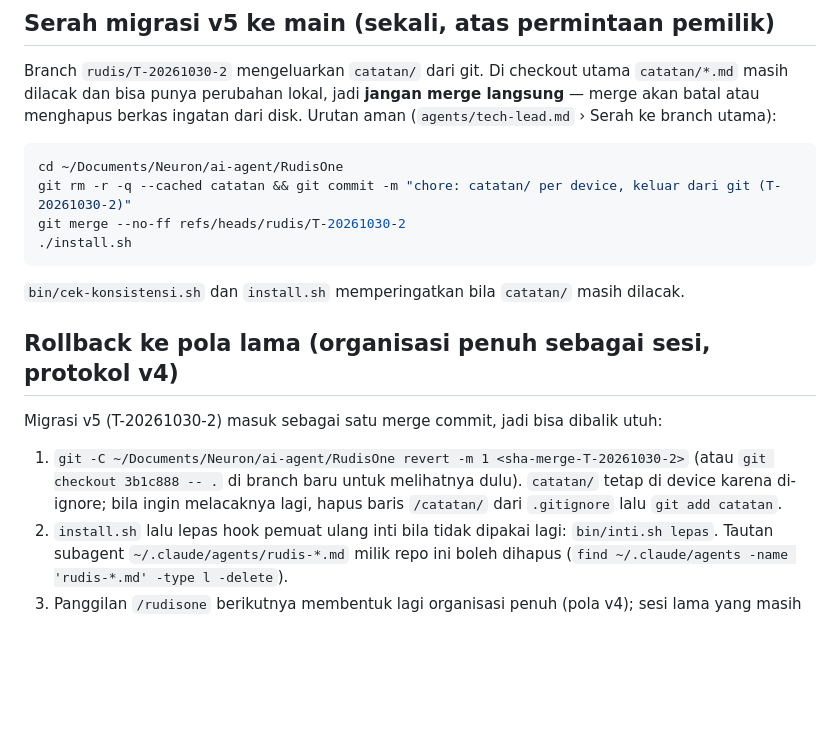
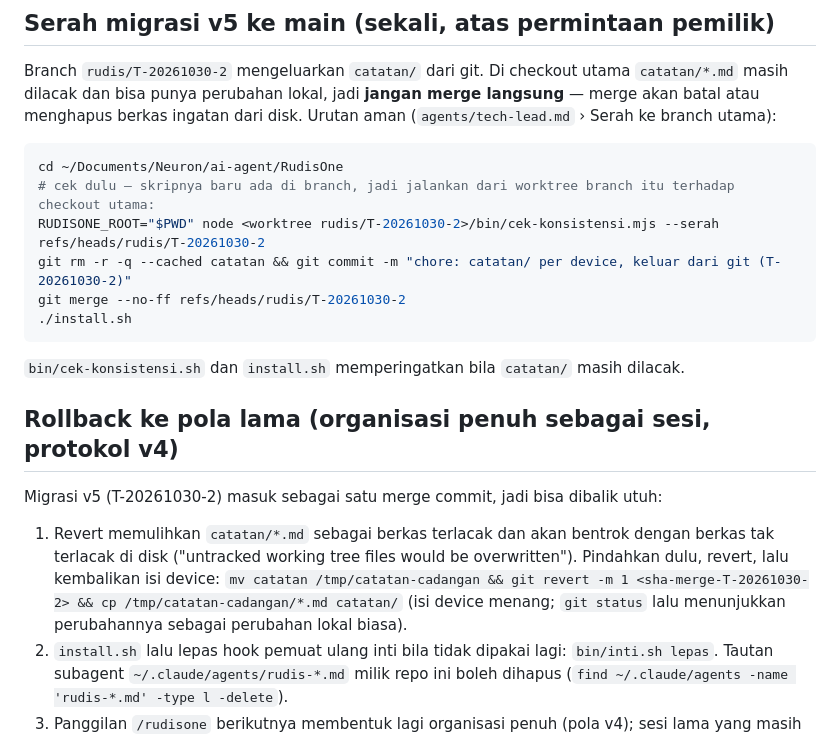
Before and after one commit to DimasPrasetio/RudisOne, a Markdown page: README.md, the part around the change. Drawn GitHub-style; blank space fills up the shorter version.

Commit message:
docs(T-20261030-2): README — --serah dijalankan dari worktree; rollback memindahkan catatan/ sebelum revert (catatan tinjauan COO)
Co-Authored-By: Claude Opus 5.5 <noreply@anthropic.com>

````diff
--- a/README.md
+++ b/README.md
@@ -147,6 +147,8 @@ punya perubahan lokal, jadi **jangan merge langsung** — merge akan batal atau
 Urutan aman (`agents/tech-lead.md` › Serah ke branch utama):
 ```bash
 cd ~/Documents/Neuron/ai-agent/RudisOne
+# cek dulu — skripnya baru ada di branch, jadi jalankan dari worktree branch itu terhadap checkout utama:
+RUDISONE_ROOT="$PWD" node <worktree rudis/T-20261030-2>/bin/cek-konsistensi.mjs --serah refs/heads/rudis/T-20261030-2
 git rm -r -q --cached catatan && git commit -m "chore: catatan/ per device, keluar dari git (T-20261030-2)"
 git merge --no-ff refs/heads/rudis/T-20261030-2
 ./install.sh
@@ -155,9 +157,10 @@ git merge --no-ff refs/heads/rudis/T-20261030-2
 
 ## Rollback ke pola lama (organisasi penuh sebagai sesi, protokol v4)
 Migrasi v5 (T-20261030-2) masuk sebagai satu merge commit, jadi bisa dibalik utuh:
-1. `git -C ~/Documents/Neuron/ai-agent/RudisOne revert -m 1 <sha-merge-T-20261030-2>` (atau `git checkout 3b1c888 -- .`
-   di branch baru untuk melihatnya dulu). `catatan/` tetap di device karena di-ignore; bila ingin melacaknya lagi,
-   hapus baris `/catatan/` dari `.gitignore` lalu `git add catatan`.
+1. Revert memulihkan `catatan/*.md` sebagai berkas terlacak dan akan bentrok dengan berkas tak terlacak di disk
+   ("untracked working tree files would be overwritten"). Pindahkan dulu, revert, lalu kembalikan isi device:
+   `mv catatan /tmp/catatan-cadangan && git revert -m 1 <sha-merge-T-20261030-2> && cp /tmp/catatan-cadangan/*.md catatan/`
+   (isi device menang; `git status` lalu menunjukkan perubahannya sebagai perubahan lokal biasa).
 2. `install.sh` lalu lepas hook pemuat ulang inti bila tidak dipakai lagi: `bin/inti.sh lepas`. Tautan subagent
    `~/.claude/agents/rudis-*.md` milik repo ini boleh dihapus (`find ~/.claude/agents -name 'rudis-*.md' -type l -delete`).
 3. Panggilan `/rudisone` berikutnya membentuk lagi organisasi penuh (pola v4); sesi lama yang masih tercatat di
````
